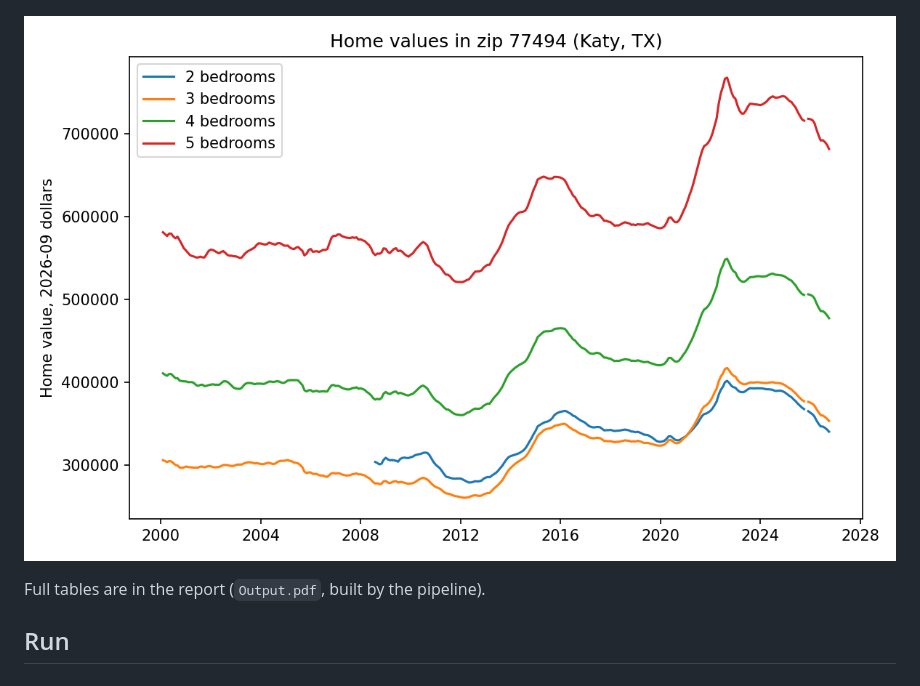
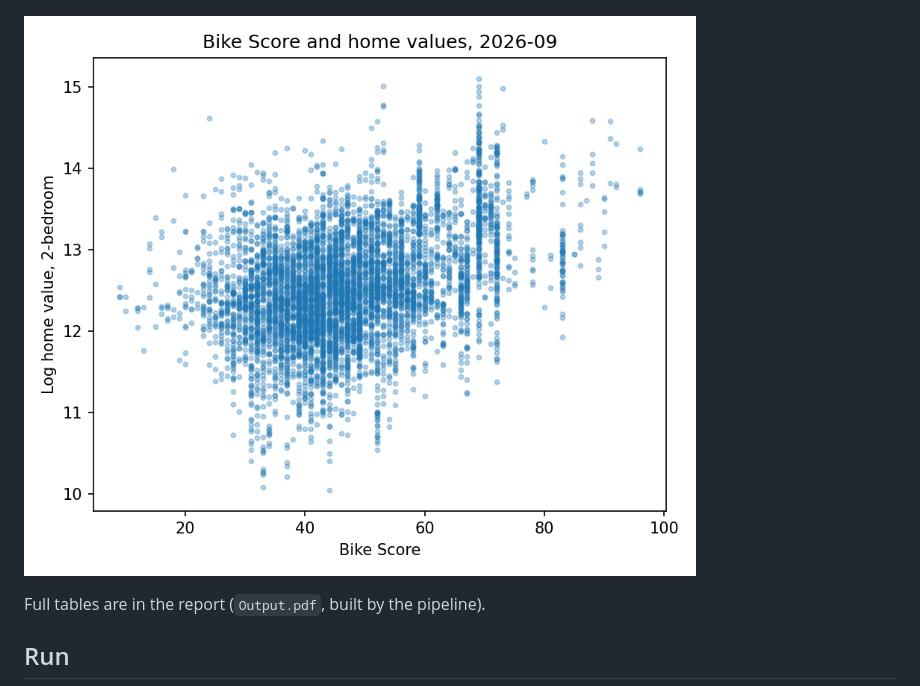
Before and after one commit to zeynepeyibak/us-housing-walkability, a Markdown page: README.md, the part around the change. GitHub-like rendering; pictures changed too: Plots/Bike_Price.png (added), Plots/Prices.png (deleted).

Commit message:
Show Walk and Bike Score plots in the README results

```diff
--- a/README.md
+++ b/README.md
@@ -32,7 +32,7 @@ Homes in more walkable cities are worth more, also when comparing cities within
 
 ![Walk Score and home values](Plots/Walk_Price.png)
 
-![Home values over time](Plots/Prices.png)
+![Bike Score and home values](Plots/Bike_Price.png)
 
 Full tables are in the report (`Output.pdf`, built by the pipeline).
 
```
